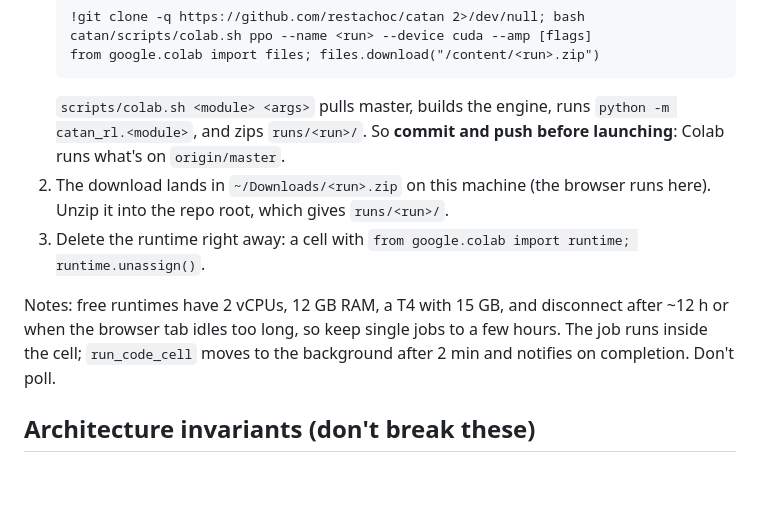
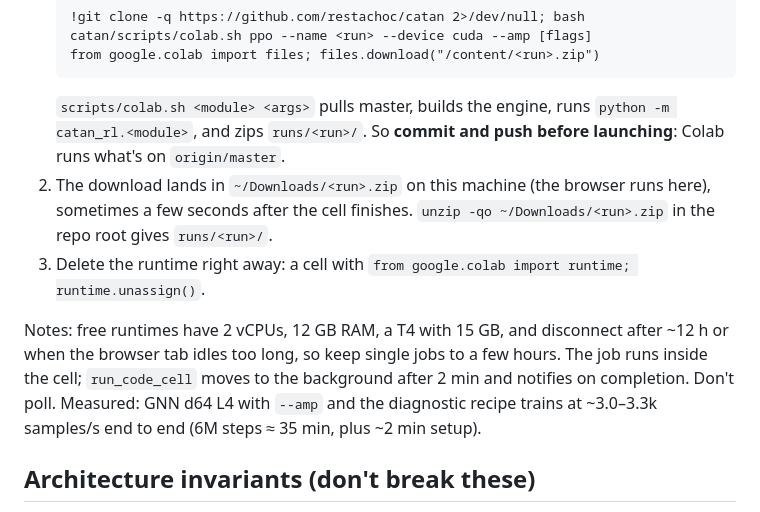
Before and after one commit to restachoc/catan, a Markdown page: CLAUDE.md, the part around the change. GitHub-like rendering; blank space fills up the shorter version.

Commit message:
CLAUDE.md: Colab workflow tested, measured GNN GPU throughput
Co-Authored-By: Claude Opus 5.5 <noreply@anthropic.com>

````diff
--- a/CLAUDE.md
+++ b/CLAUDE.md
@@ -140,13 +140,14 @@ runtime type (T4 GPU) is the owner's menu choice; the tools can't change it.
    ```
    `scripts/colab.sh <module> <args>` pulls master, builds the engine, runs `python -m catan_rl.<module>`,
    and zips `runs/<run>/`. So **commit and push before launching**: Colab runs what's on `origin/master`.
-2. The download lands in `~/Downloads/<run>.zip` on this machine (the browser runs here). Unzip it into the
-   repo root, which gives `runs/<run>/`.
+2. The download lands in `~/Downloads/<run>.zip` on this machine (the browser runs here), sometimes a few
+   seconds after the cell finishes. `unzip -qo ~/Downloads/<run>.zip` in the repo root gives `runs/<run>/`.
 3. Delete the runtime right away: a cell with `from google.colab import runtime; runtime.unassign()`.
 
 Notes: free runtimes have 2 vCPUs, 12 GB RAM, a T4 with 15 GB, and disconnect after ~12 h or when the browser
 tab idles too long, so keep single jobs to a few hours. The job runs inside the cell; `run_code_cell`
-moves to the background after 2 min and notifies on completion. Don't poll.
+moves to the background after 2 min and notifies on completion. Don't poll. Measured: GNN d64 L4 with `--amp` and
+the diagnostic recipe trains at ~3.0–3.3k samples/s end to end (6M steps ≈ 35 min, plus ~2 min setup).
 
 ## Architecture invariants (don't break these)
 
````
Also changed, not shown: claude/ONGOING.md (+2 -1 lines).
